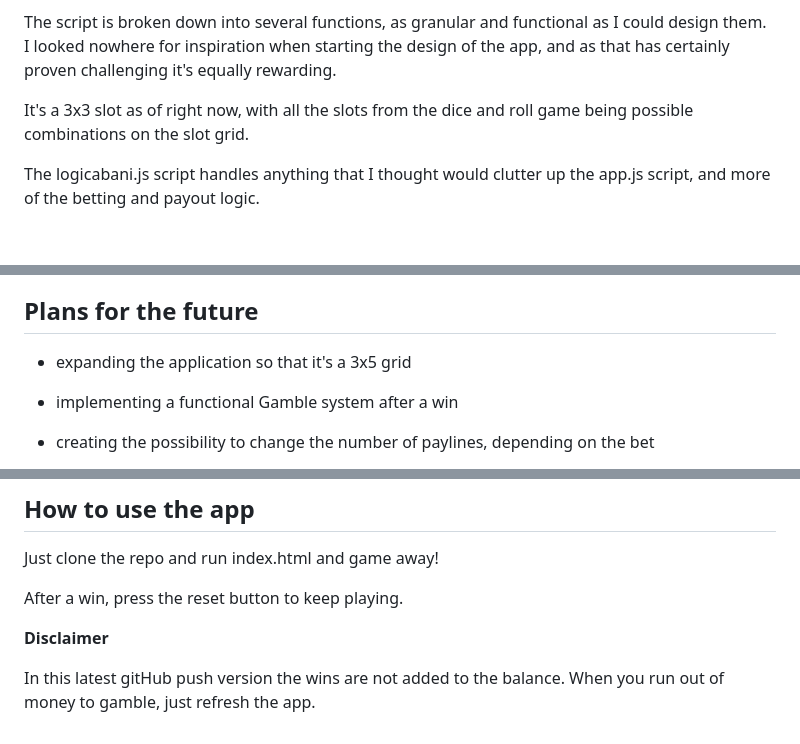
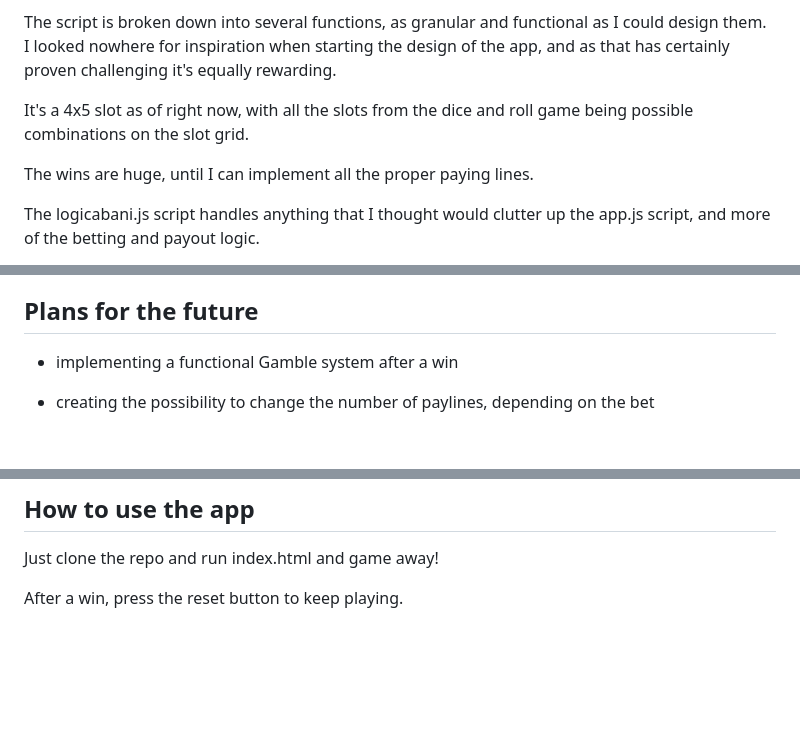
Before and after one commit to Slice29/slice-casino, a Markdown page: README.md, 3 parts joined by grey strips. Rendered like a GitHub page; blank space fills up the shorter version.

```diff
--- a/README.md
+++ b/README.md
@@ -21,7 +21,9 @@ The app.js is the main script processing all the logic and making sure everythin
 
 The script is broken down into several functions, as granular and functional as I could design them. I looked nowhere for inspiration when starting the design of the app, and as that has certainly proven challenging it's equally rewarding.
 
-It's a 3x3 slot as of right now, with all the slots from the dice and roll game being possible combinations on the slot grid.
+It's a 4x5 slot as of right now, with all the slots from the dice and roll game being possible combinations on the slot grid.
+
+The wins are huge, until I can implement all the proper paying lines.
 
 The logicabani.js script handles anything that I thought would clutter up the app.js script, and more of the betting and payout logic.
 
@@ -35,8 +37,6 @@ The final purpose of the app is to process as much data as possible regarding pl
 * the mathematical relevance of the size of the grid and paylines in regards to actual payout
 
 ## Plans for the future
-
-* expanding the application so that it's a 3x5 grid
 
 * implementing a functional Gamble system after a win
 
@@ -55,7 +55,3 @@ and while school projects and exams have put the development of this app on hold
 Just clone the repo and run index.html and game away!
 
 After a win, press the reset button to keep playing.
-
-**Disclaimer**
-
-In this latest gitHub push version the wins are not added to the balance. When you run out of money to gamble, just refresh the app.
```
